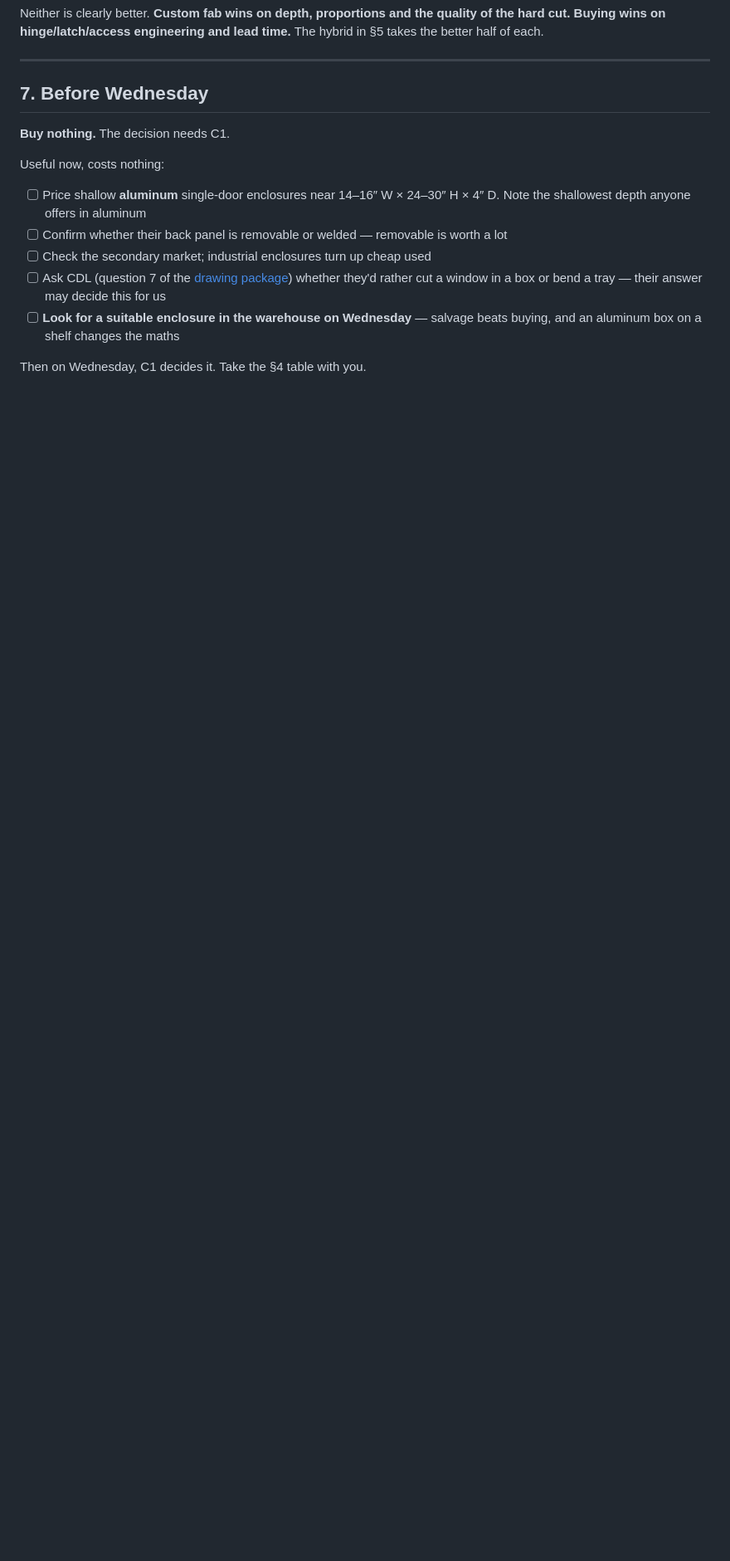
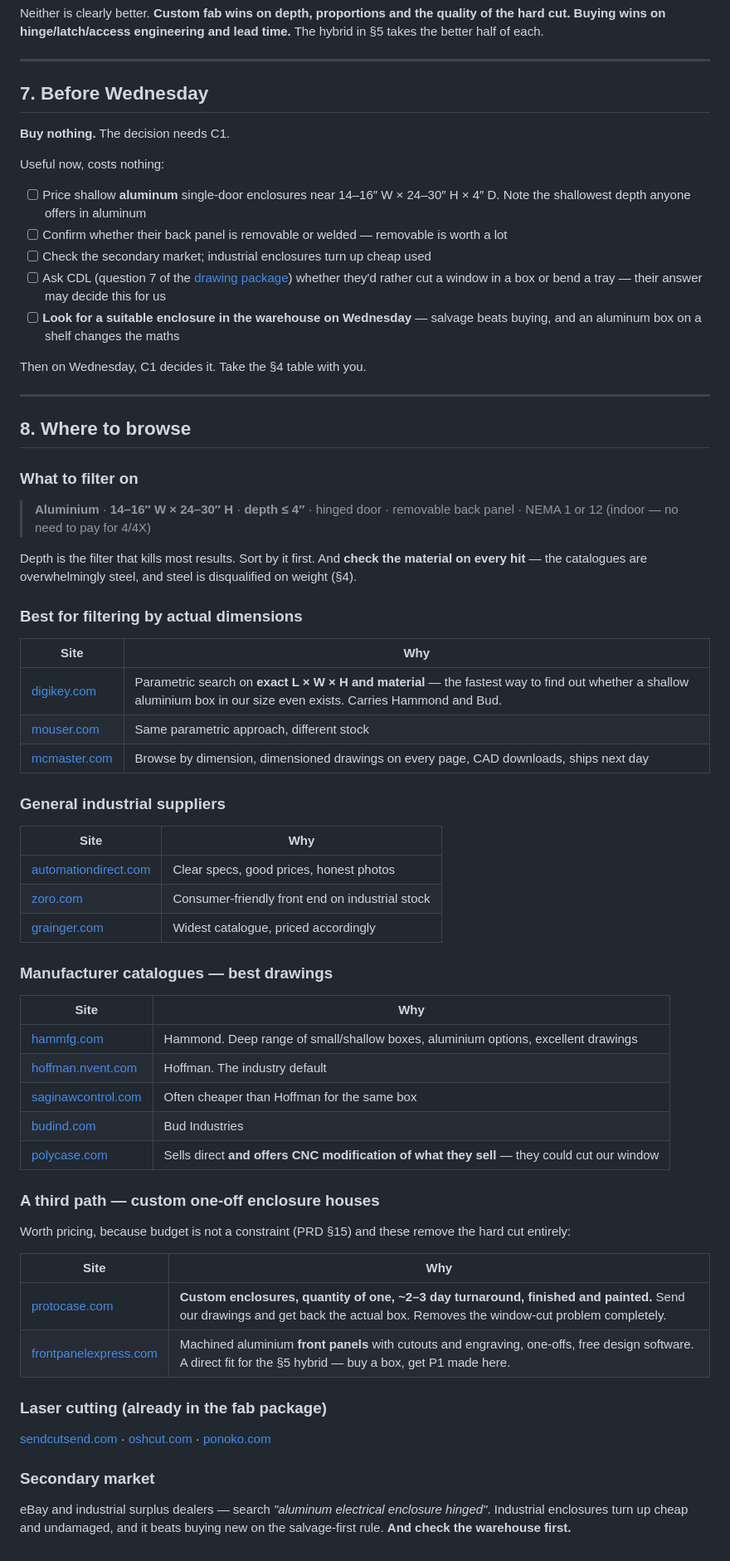
Before and after one commit to nickdnj/3280-kiosk, a Markdown page: mechanical/enclosure-buy-vs-build.md, the part around the change. Shown at 83% size. Drawn GitHub-style; blank space fills up the shorter version.

Commit message:
docs(me4): add sourcing section to the enclosure buy-vs-build doc
Where to browse, what to filter on, and a third path worth pricing: custom
one-off enclosure houses (Protocase, Front Panel Express) that remove the
window-cut problem entirely.

Co-Authored-By: Claude Opus 5 (1M context) <noreply@anthropic.com>

```diff
--- a/mechanical/enclosure-buy-vs-build.md
+++ b/mechanical/enclosure-buy-vs-build.md
@@ -174,3 +174,63 @@ Useful now, costs nothing:
       beats buying, and an aluminum box on a shelf changes the maths
 
 Then on Wednesday, C1 decides it. Take the §4 table with you.
+
+---
+
+## 8. Where to browse
+
+### What to filter on
+
+> **Aluminium** · **14–16″ W × 24–30″ H** · **depth ≤ 4″** · hinged door ·
+> removable back panel · NEMA 1 or 12 (indoor — no need to pay for 4/4X)
+
+Depth is the filter that kills most results. Sort by it first. And **check the
+material on every hit** — the catalogues are overwhelmingly steel, and steel is
+disqualified on weight (§4).
+
+### Best for filtering by actual dimensions
+
+| Site | Why |
+|---|---|
+| [digikey.com](https://www.digikey.com) | Parametric search on **exact L × W × H and material** — the fastest way to find out whether a shallow aluminium box in our size even exists. Carries Hammond and Bud. |
+| [mouser.com](https://www.mouser.com) | Same parametric approach, different stock |
+| [mcmaster.com](https://www.mcmaster.com) | Browse by dimension, dimensioned drawings on every page, CAD downloads, ships next day |
+
+### General industrial suppliers
+
+| Site | Why |
+|---|---|
+| [automationdirect.com](https://www.automationdirect.com) | Clear specs, good prices, honest photos |
+| [zoro.com](https://www.zoro.com) | Consumer-friendly front end on industrial stock |
+| [grainger.com](https://www.grainger.com) | Widest catalogue, priced accordingly |
+
+### Manufacturer catalogues — best drawings
+
+| Site | Why |
+|---|---|
+| [hammfg.com](https://www.hammfg.com) | Hammond. Deep range of small/shallow boxes, aluminium options, excellent drawings |
+| [hoffman.nvent.com](https://hoffman.nvent.com) | Hoffman. The industry default |
+| [saginawcontrol.com](https://www.saginawcontrol.com) | Often cheaper than Hoffman for the same box |
+| [budind.com](https://www.budind.com) | Bud Industries |
+| [polycase.com](https://www.polycase.com) | Sells direct **and offers CNC modification of what they sell** — they could cut our window |
+
+### A third path — custom one-off enclosure houses
+
+Worth pricing, because budget is not a constraint (PRD §15) and these remove the
+hard cut entirely:
+
+| Site | Why |
+|---|---|
+| [protocase.com](https://www.protocase.com) | **Custom enclosures, quantity of one, ~2–3 day turnaround, finished and painted.** Send our drawings and get back the actual box. Removes the window-cut problem completely. |
+| [frontpanelexpress.com](https://www.frontpanelexpress.com) | Machined aluminium **front panels** with cutouts and engraving, one-offs, free design software. A direct fit for the §5 hybrid — buy a box, get P1 made here. |
+
+### Laser cutting (already in the fab package)
+
+[sendcutsend.com](https://www.sendcutsend.com) ·
+[oshcut.com](https://www.oshcut.com) · [ponoko.com](https://www.ponoko.com)
+
+### Secondary market
+
+eBay and industrial surplus dealers — search *"aluminum electrical enclosure
+hinged"*. Industrial enclosures turn up cheap and undamaged, and it beats buying
+new on the salvage-first rule. **And check the warehouse first.**
```
